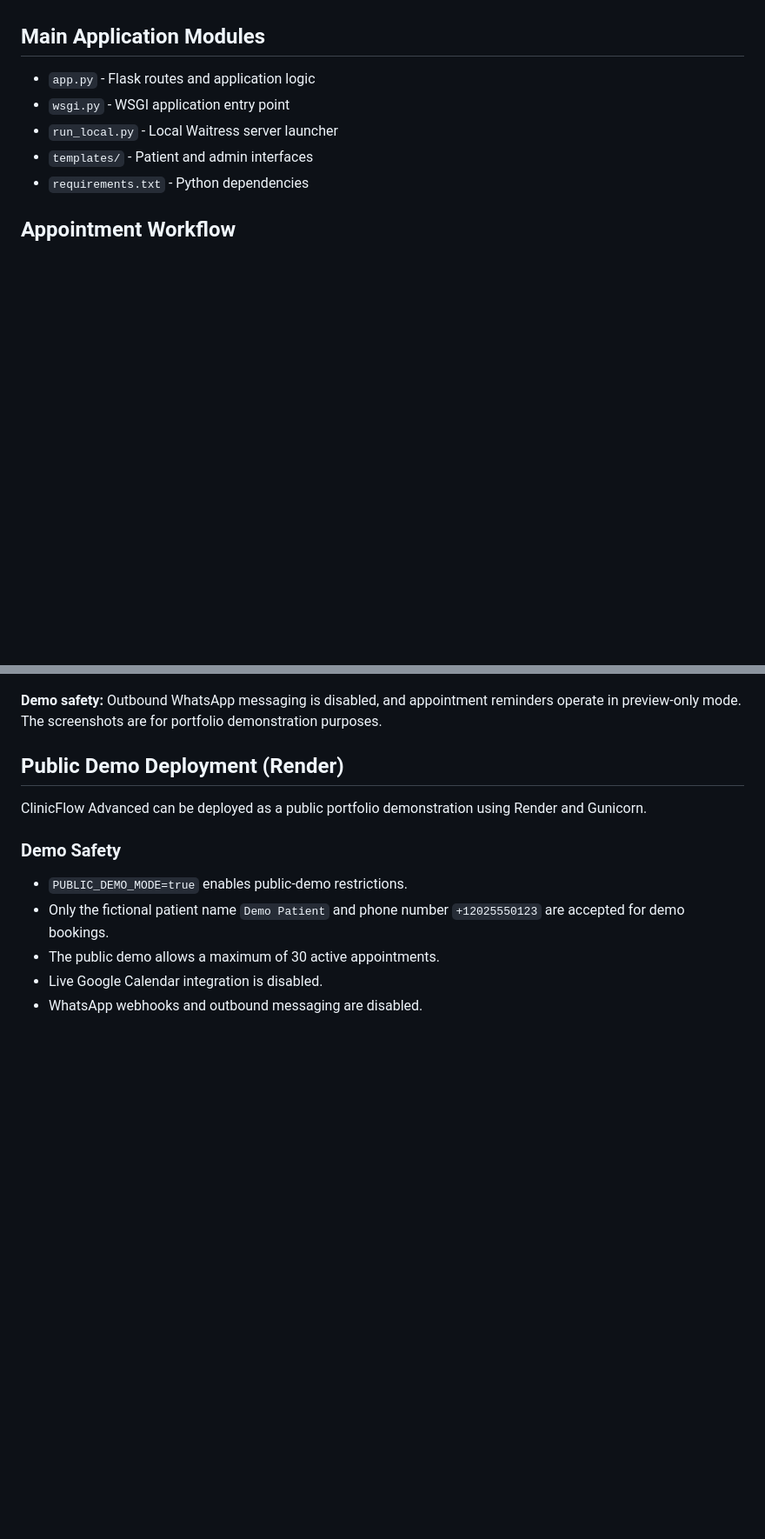
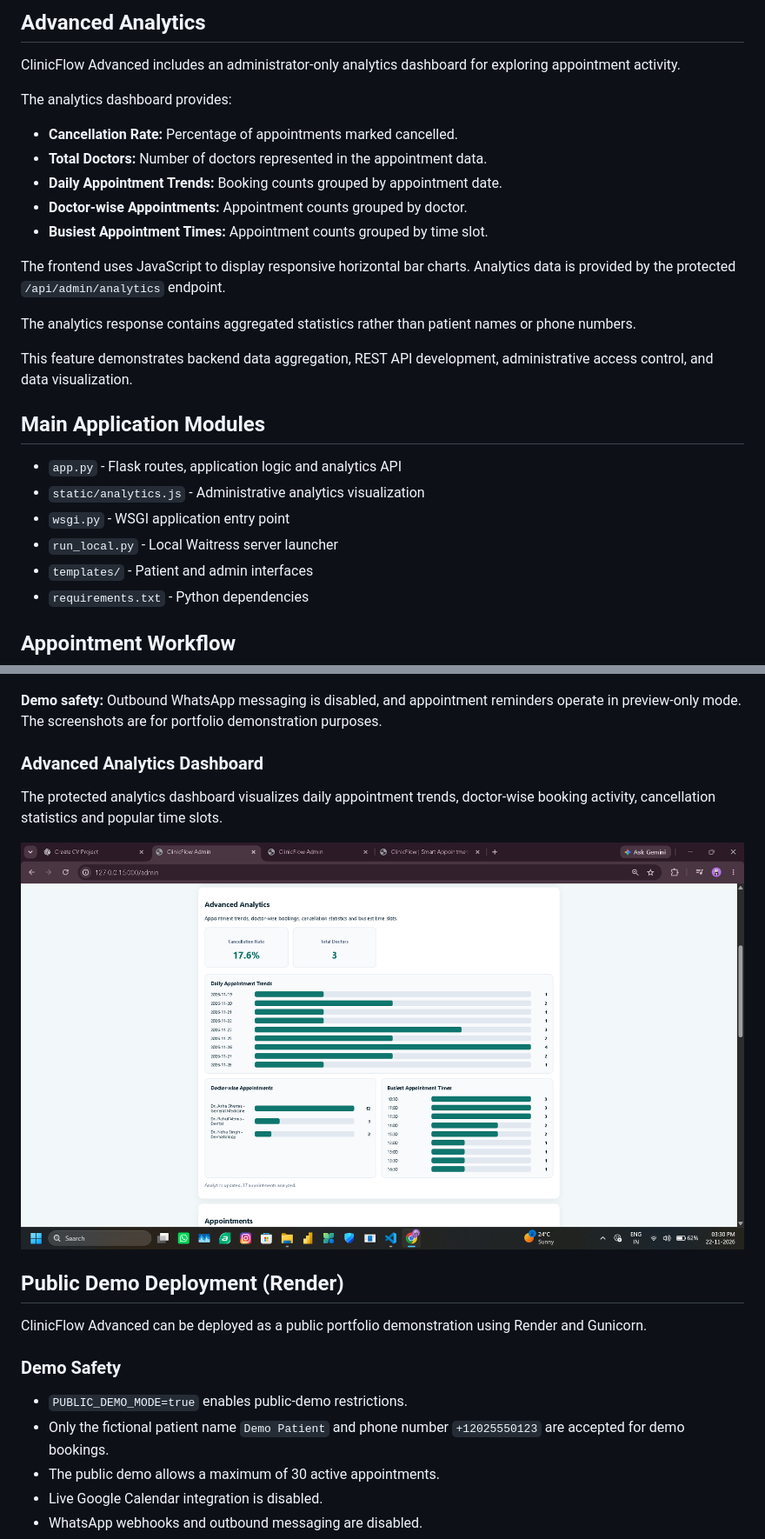
Before and after one commit to gangwarharshit037-tech/ClinicFlow-Advanced, a Markdown page: README.md, 2 parts joined by grey strips. Shown at 87% size. Rendered like a GitHub page; pictures changed too: docs/screenshots/clinicflow-analytics-dashboard.png (added); blank space fills up the shorter version.

Commit message:
docs: add analytics dashboard documentation and screenshot

```diff
--- a/README.md
+++ b/README.md
@@ -123,6 +144,29 @@ The included launcher is intended for local use.
+## Advanced Analytics
+
+ClinicFlow Advanced includes an administrator-only analytics dashboard
+for exploring appointment activity.
+
+The analytics dashboard provides:
+
+- **Cancellation Rate:** Percentage of appointments marked cancelled.
+- **Total Doctors:** Number of doctors represented in the appointment data.
+- **Daily Appointment Trends:** Booking counts grouped by appointment date.
+- **Doctor-wise Appointments:** Appointment counts grouped by doctor.
+- **Busiest Appointment Times:** Appointment counts grouped by time slot.
+
+The frontend uses JavaScript to display responsive horizontal bar charts.
+Analytics data is provided by the protected `/api/admin/analytics` endpoint.
+
+The analytics response contains aggregated statistics rather than
+patient names or phone numbers.
+
+This feature demonstrates backend data aggregation, REST API development,
+administrative access control, and data visualization.
+
 ## Main Application Modules
 
-- `app.py` - Flask routes and application logic
+- `app.py` - Flask routes, application logic and analytics API
+- `static/analytics.js` - Administrative analytics visualization
 - `wsgi.py` - WSGI application entry point
 - `run_local.py` - Local Waitress server launcher
 - `templates/` - Patient and admin interfaces
@@ -264,6 +308,13 @@ booking management tools, and reminder previews.
 **Demo safety:** Outbound WhatsApp messaging is disabled,
 and appointment reminders operate in preview-only mode.
 The screenshots are for portfolio demonstration purposes.
+
+### Advanced Analytics Dashboard
+
+The protected analytics dashboard visualizes daily appointment trends,
+doctor-wise booking activity, cancellation statistics and popular time slots.
+
+![ClinicFlow Advanced Analytics Dashboard](docs/screenshots/clinicflow-analytics-dashboard.png)
 
 ## Public Demo Deployment (Render)
 
```
Also changed, not shown: other parts of README.md (+22 -1 lines).
